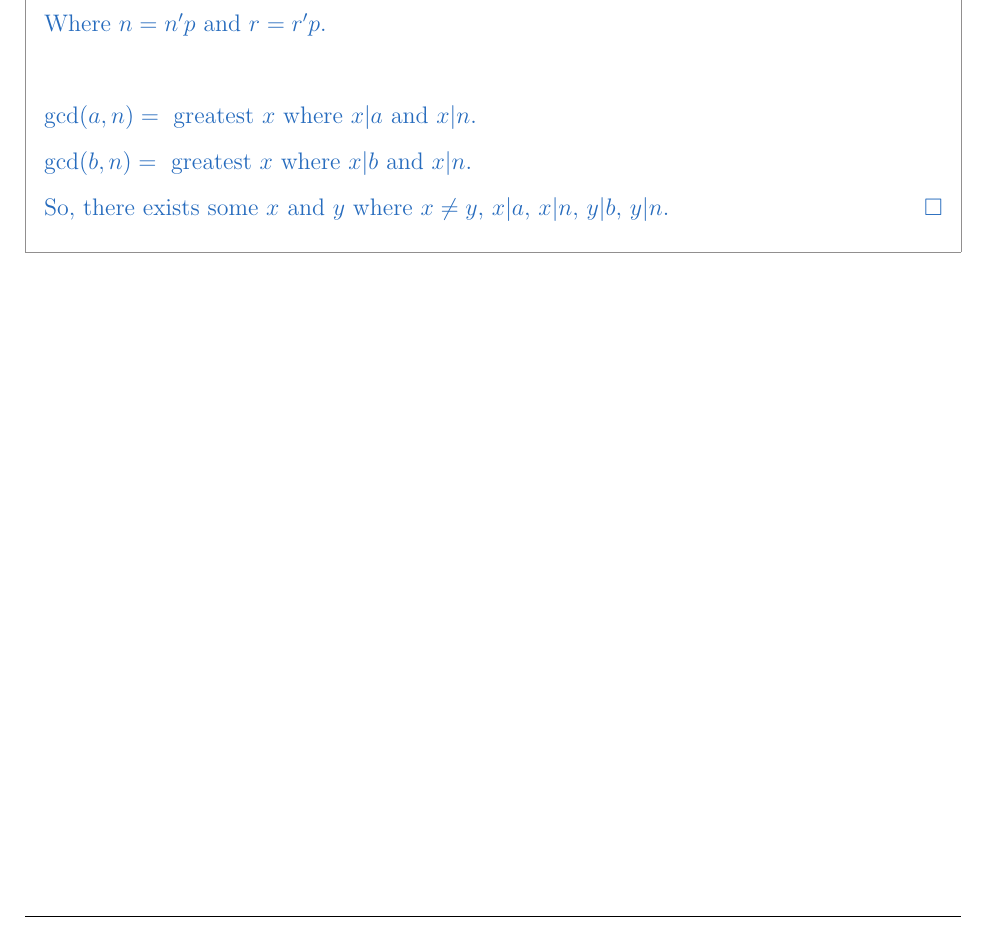
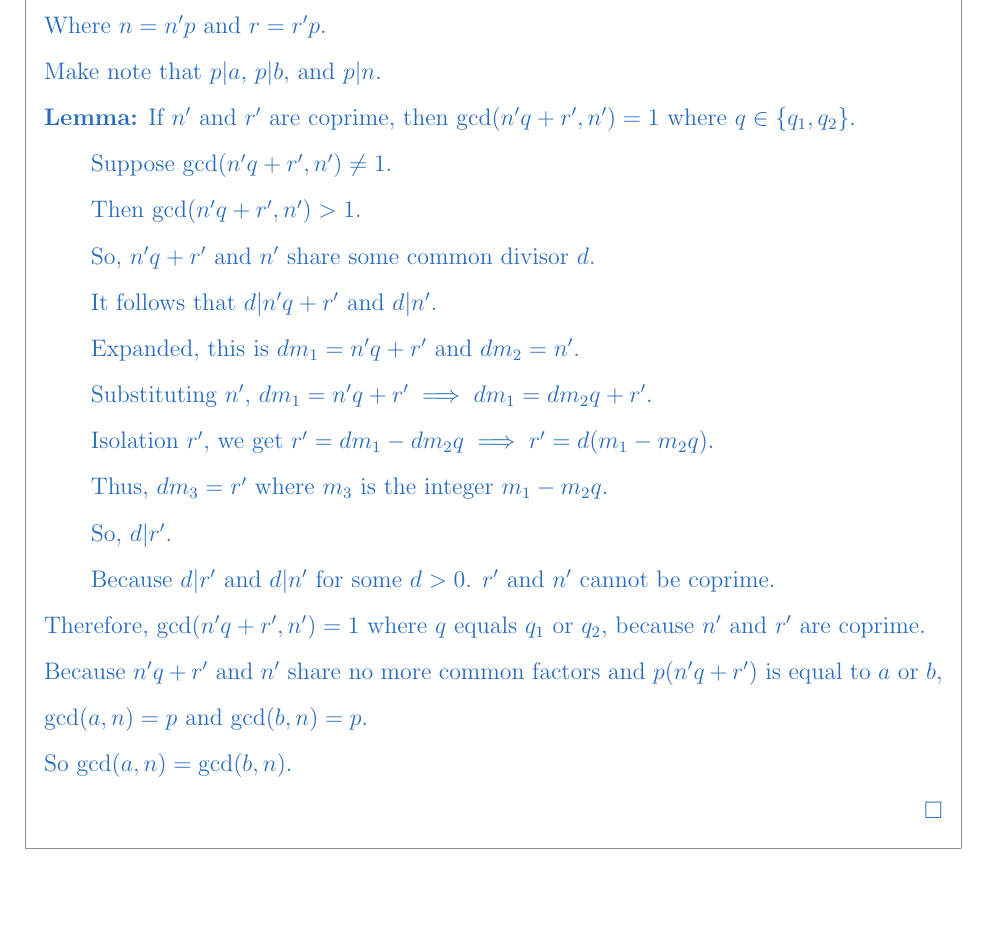
Before and after one commit to sevenwwu/latex, a LaTeX problem sheet (homework/homework_7/homework_7.tex): part of page 3 of 3, cut so that both start at the same text, the shorter picture padded with empty space. Compiled offline with pdfLaTeX.

Commit message:
nearly done with prop 3

```diff
--- a/homework/homework_7/homework_7.tex
+++ b/homework/homework_7/homework_7.tex
@@ -266,13 +266,48 @@ Prove the following propositions. Format your proof so each step of the proof is
 
 	Where $n = n'p$ and $r = r'p$.
 
-	\phantom{ }
+	Make note that $p|a$, $p|b$, and $p|n$.
 
-	$\text{gcd}(a,n) = \text{ }$greatest $x$ where $x|a$ and $x|n$.
+	\textbf{Lemma:} If $n'$ and $r'$ are coprime, then $\text{gcd}(n'q+r',n')
+	= 1$ where $q \in \{q_1,q_2\}$.
 
-	$\text{gcd}(b,n) = \text{ }$greatest $x$ where $x|b$ and $x|n$.
+	\begin{adjustwidth}{2em}{0em}
+		Suppose $\text{gcd}(n'q+r',n') \neq 1$.
 
-	So, there exists some $x$ and $y$ where $x \neq y$, $x|a$, $x|n$, $y|b$, $y|n$.
+		Then $\text{gcd}(n'q+r',n') > 1$.
+
+		So, $n'q+r'$ and $n'$ share some common divisor $d$.
+
+		It follows that $d|n'q+r'$ and $d|n'$.
+
+		Expanded, this is $dm_1 = n'q+r'$ and $dm_2 = n'$.
+
+		Substituting $n'$, $dm_1 = n'q+r' \implies dm_1 = dm_2q+r'$.
+
+		Isolation $r'$, we get $r' = dm_1 - dm_2q \implies r' = d(m_1-m_2q)$.
+
+		Thus, $dm_3 = r'$ where $m_3$ is the integer $m_1-m_2q$.
+
+		So, $d|r'$.
+
+		Because $d|r'$ and $d|n'$ for some $d > 0$. $r'$ and $n'$ cannot
+		be coprime.
+	\end{adjustwidth}
+
+	Therefore, $\text{gcd}(n'q+r',n') = 1$ where $q$ equals $q_1$
+	or $q_2$, because $n'$ and $r'$ are coprime.
+
+	Because $n'q+r'$ and $n'$ share no more common factors and
+	$p(n'q+r')$ is equal to $a$ or $b$, $\text{gcd}(a,n) = p$ and
+	$\text{gcd}(b,n) = p$.
+
+	So $\text{gcd}(a,n) = \text{gcd}(b,n)$.
+
+	% $\text{gcd}(a,n) = \text{ }$greatest $x$ where $x|a$ and $x|n$.
+
+	% $\text{gcd}(b,n) = \text{ }$greatest $x$ where $x|b$ and $x|n$.
+
+	% So, there exists some $x$ and $y$ where $x \neq y$, $x|a$, $x|n$, $y|b$, $y|n$.
 \end{prf}
 %%%%%%%%%%%%%%%%%%%%%%%%%%%%%%%%%%%%%%%%%%%%%%%%%%%%%%%%%%%%%%%%%%%%%%%%%%%%%%
 
```
Also changed, not shown: homework/homework_7/homework_7.pdf.
